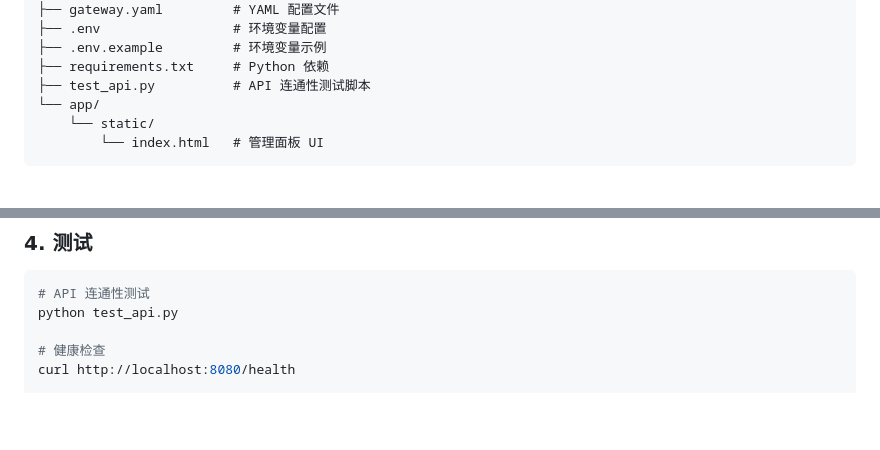
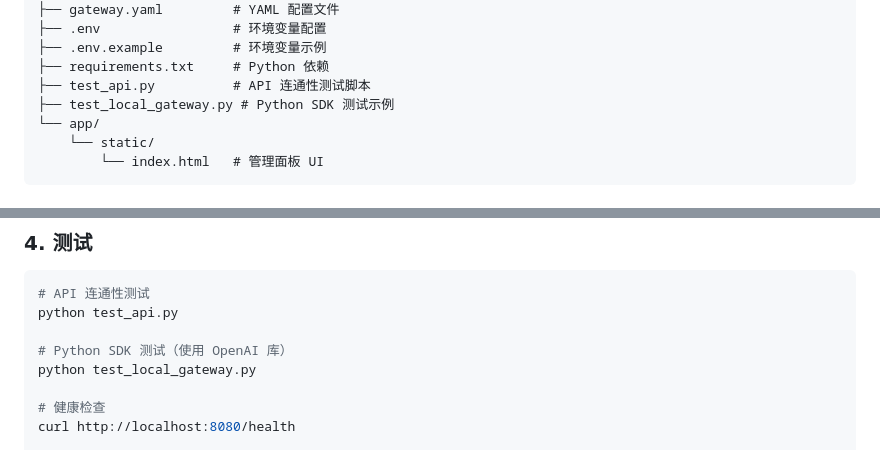
Before and after one commit to zziazkj/ai-gateway-py, a Markdown page: README.md, 2 parts joined by grey strips. Drawn GitHub-style; blank space fills up the shorter version.

Commit message:
更新了README文档

````diff
--- a/README.md
+++ b/README.md
@@ -41,6 +41,7 @@ ai-gateway-py/
 ├── .env.example         # 环境变量示例
 ├── requirements.txt     # Python 依赖
 ├── test_api.py          # API 连通性测试脚本
+├── test_local_gateway.py # Python SDK 测试示例
 └── app/
     └── static/
         └── index.html   # 管理面板 UI
@@ -97,6 +98,9 @@ Gateway 运行在 `http://localhost:8080`，管理面板在 `http://localhost:80
 ```bash
 # API 连通性测试
 python test_api.py
+
+# Python SDK 测试（使用 OpenAI 库）
+python test_local_gateway.py
 
 # 健康检查
 curl http://localhost:8080/health
````
